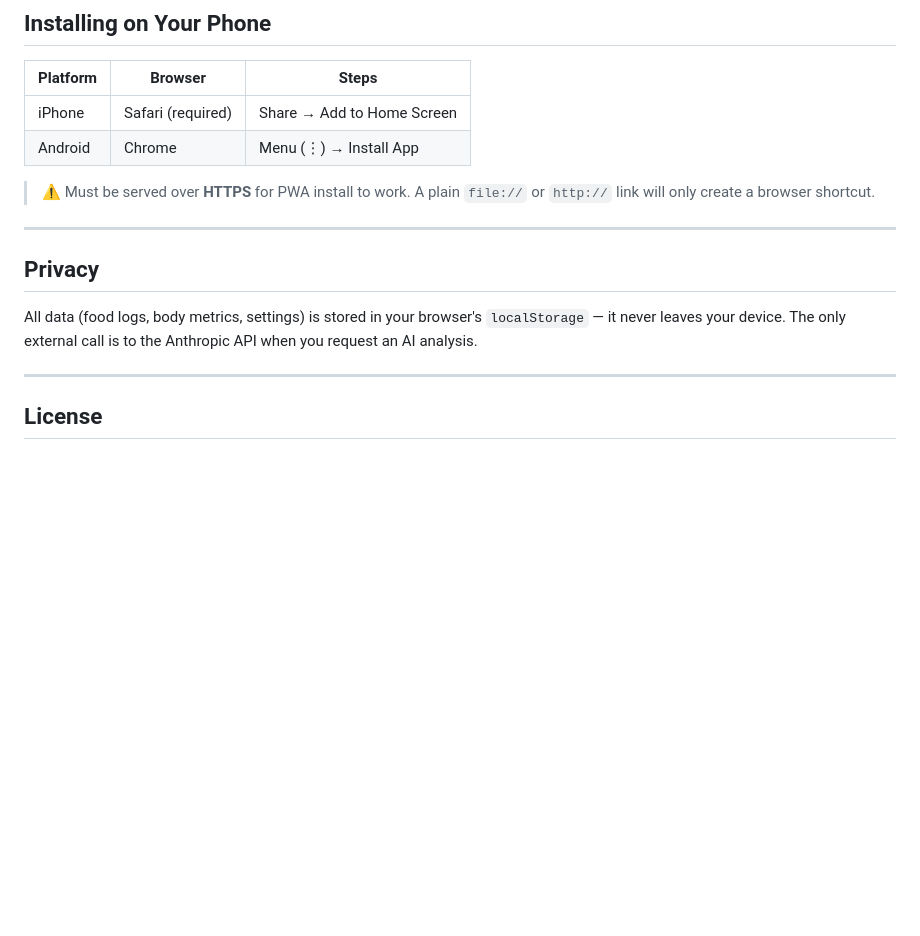
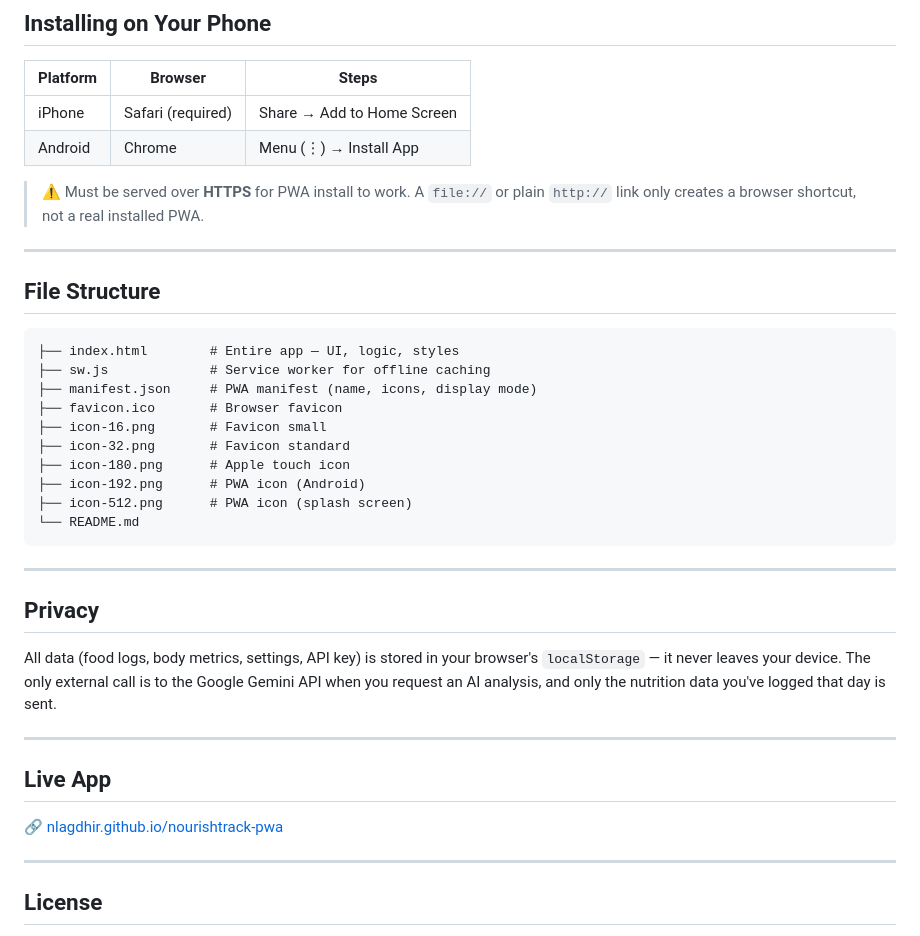
Before and after one commit to nlagdhir/nourishtrack-pwa, a Markdown page: README.md, the part around one of its changes. GitHub-like rendering; blank space fills up the shorter version.

````diff
--- a/README.md
+++ b/README.md
@@ -79,13 +80,36 @@ Open `http://your-computer-ip:8080` on your phone (both must be on the same WiFi
 | iPhone | Safari (required) | Share → Add to Home Screen |
 | Android | Chrome | Menu (⋮) → Install App |
 
-> ⚠️ Must be served over **HTTPS** for PWA install to work. A plain `file://` or `http://` link will only create a browser shortcut.
+> ⚠️ Must be served over **HTTPS** for PWA install to work. A `file://` or plain `http://` link only creates a browser shortcut, not a real installed PWA.
+
+---
+
+## File Structure
+
+```
+├── index.html        # Entire app — UI, logic, styles
+├── sw.js             # Service worker for offline caching
+├── manifest.json     # PWA manifest (name, icons, display mode)
+├── favicon.ico       # Browser favicon
+├── icon-16.png       # Favicon small
+├── icon-32.png       # Favicon standard
+├── icon-180.png      # Apple touch icon
+├── icon-192.png      # PWA icon (Android)
+├── icon-512.png      # PWA icon (splash screen)
+└── README.md
+```
 
 ---
 
 ## Privacy
 
-All data (food logs, body metrics, settings) is stored in your browser's `localStorage` — it never leaves your device. The only external call is to the Anthropic API when you request an AI analysis.
+All data (food logs, body metrics, settings, API key) is stored in your browser's `localStorage` — it never leaves your device. The only external call is to the Google Gemini API when you request an AI analysis, and only the nutrition data you've logged that day is sent.
+
+---
+
+## Live App
+
+🔗 [nlagdhir.github.io/nourishtrack-pwa](https://nlagdhir.github.io/nourishtrack-pwa)
 
 ---
 
````
Also changed, not shown: other parts of README.md (+27 -26 lines).
